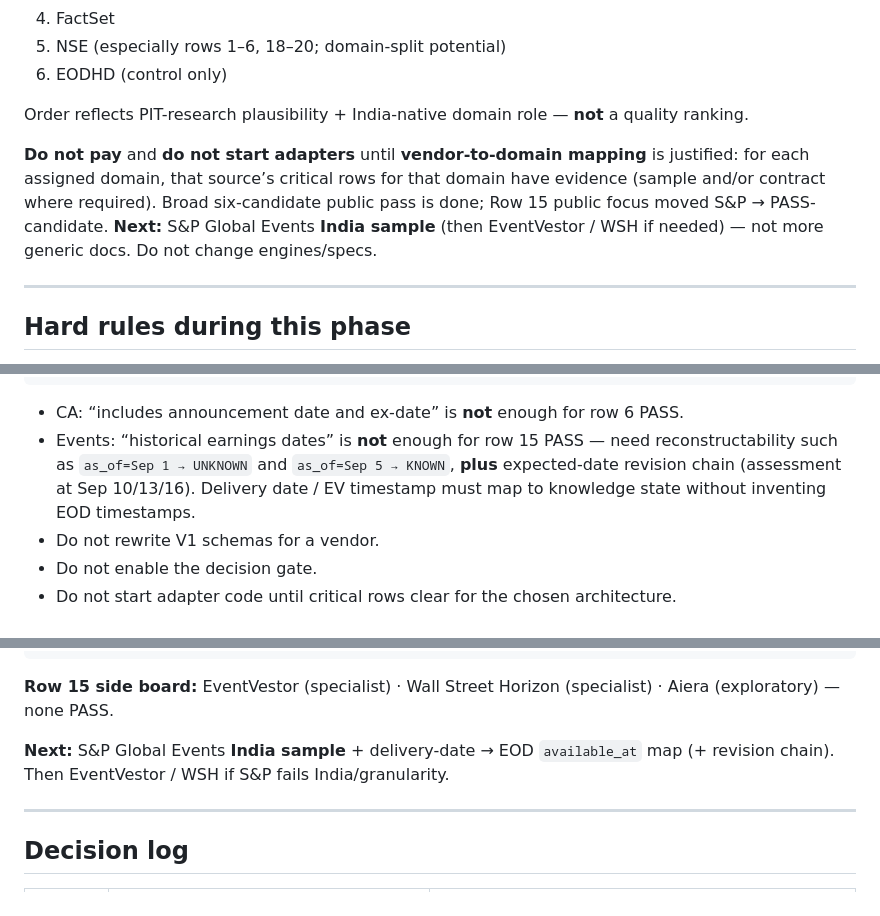
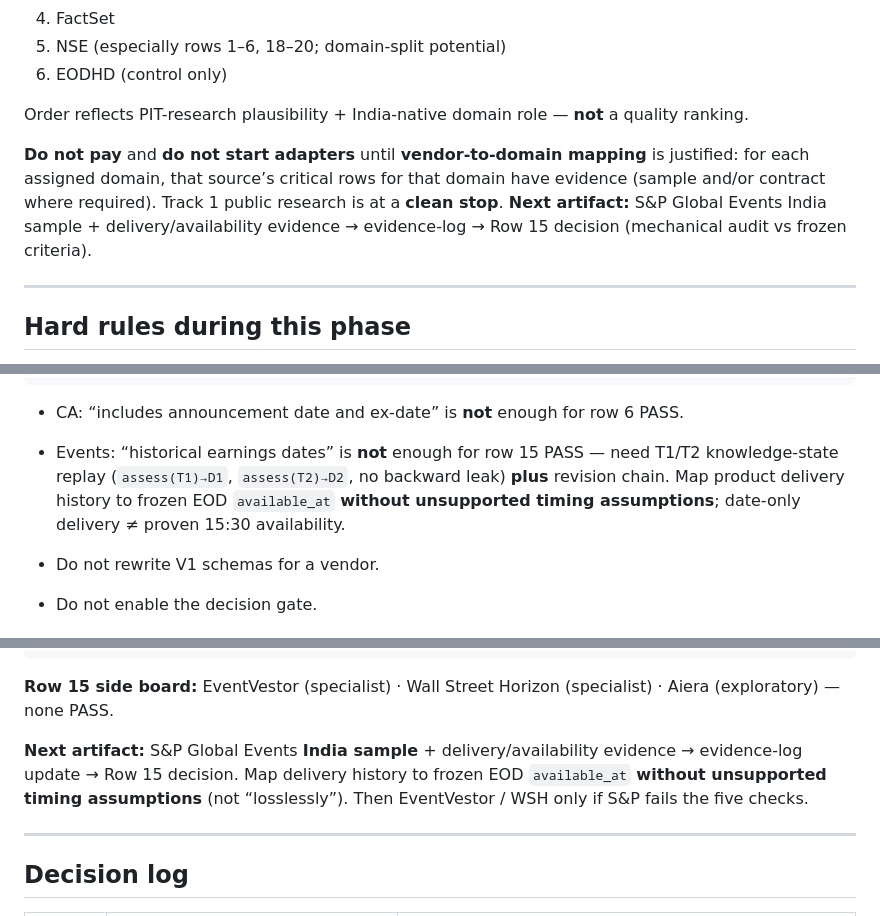
Before and after one commit to akhil1311/investment-decision-engine, a Markdown page: docs/VENDOR_AUDIT_LIVE.md, 3 parts joined by grey strips. Drawn GitHub-style.

````diff
--- a/docs/VENDOR_AUDIT_LIVE.md
+++ b/docs/VENDOR_AUDIT_LIVE.md
@@ -372,7 +427,7 @@ Does the proposed subscription permit a private researcher to retain a local his
 
 Order reflects PIT-research plausibility + India-native domain role — **not** a quality ranking.
 
-**Do not pay** and **do not start adapters** until **vendor-to-domain mapping** is justified: for each assigned domain, that source’s critical rows for that domain have evidence (sample and/or contract where required). Broad six-candidate public pass is done; Row 15 public focus moved S&P → PASS-candidate. **Next:** S&P Global Events **India sample** (then EventVestor / WSH if needed) — not more generic docs. Do not change engines/specs.
+**Do not pay** and **do not start adapters** until **vendor-to-domain mapping** is justified: for each assigned domain, that source’s critical rows for that domain have evidence (sample and/or contract where required). Track 1 public research is at a **clean stop**. **Next artifact:** S&P Global Events India sample + delivery/availability evidence → evidence-log → Row 15 decision (mechanical audit vs frozen criteria).
 
 ---
 
@@ -393,7 +448,8 @@ historical knowledge state at as_of
 ```
 
 - CA: “includes announcement date and ex-date” is **not** enough for row 6 PASS.
-- Events: “historical earnings dates” is **not** enough for row 15 PASS — need reconstructability such as `as_of=Sep 1 → UNKNOWN` and `as_of=Sep 5 → KNOWN`, **plus** expected-date revision chain (assessment at Sep 10/13/16). Delivery date / EV timestamp must map to knowledge state without inventing EOD timestamps.
+- Events: “historical earnings dates” is **not** enough for row 15 PASS — need T1/T2 knowledge-state replay (`assess(T1)→D1`, `assess(T2)→D2`, no backward leak) **plus** revision chain. Map product delivery history to frozen EOD `available_at` **without unsupported timing assumptions**; date-only delivery ≠ proven 15:30 availability.
+
 - Do not rewrite V1 schemas for a vendor.
 - Do not enable the decision gate.
 - Do not start adapter code until critical rows clear for the chosen architecture.
@@ -476,7 +532,7 @@ PASS (any vendor, critical)     0
 
 **Row 15 side board:** EventVestor (specialist) · Wall Street Horizon (specialist) · Aiera (exploratory) — none PASS.
 
-**Next:** S&P Global Events **India sample** + delivery-date → EOD `available_at` map (+ revision chain). Then EventVestor / WSH if S&P fails India/granularity.
+**Next artifact:** S&P Global Events **India sample** + delivery/availability evidence → evidence-log update → Row 15 decision. Map delivery history to frozen EOD `available_at` **without unsupported timing assumptions** (not “losslessly”). Then EventVestor / WSH only if S&P fails the five checks.
 
 ---
 
````
Also changed, not shown: other parts of docs/VENDOR_AUDIT_LIVE.md (+74 -18 lines), docs/VENDOR_AUDIT_MATRIX.md (+1 -0 lines).
